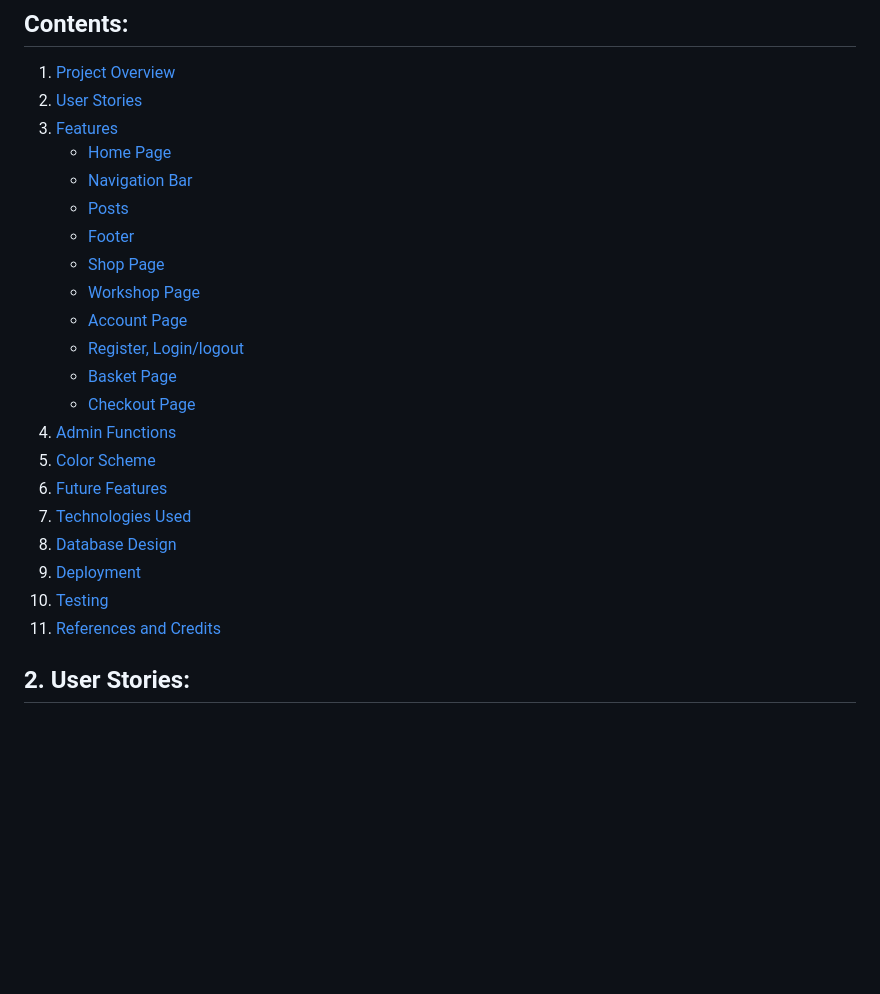
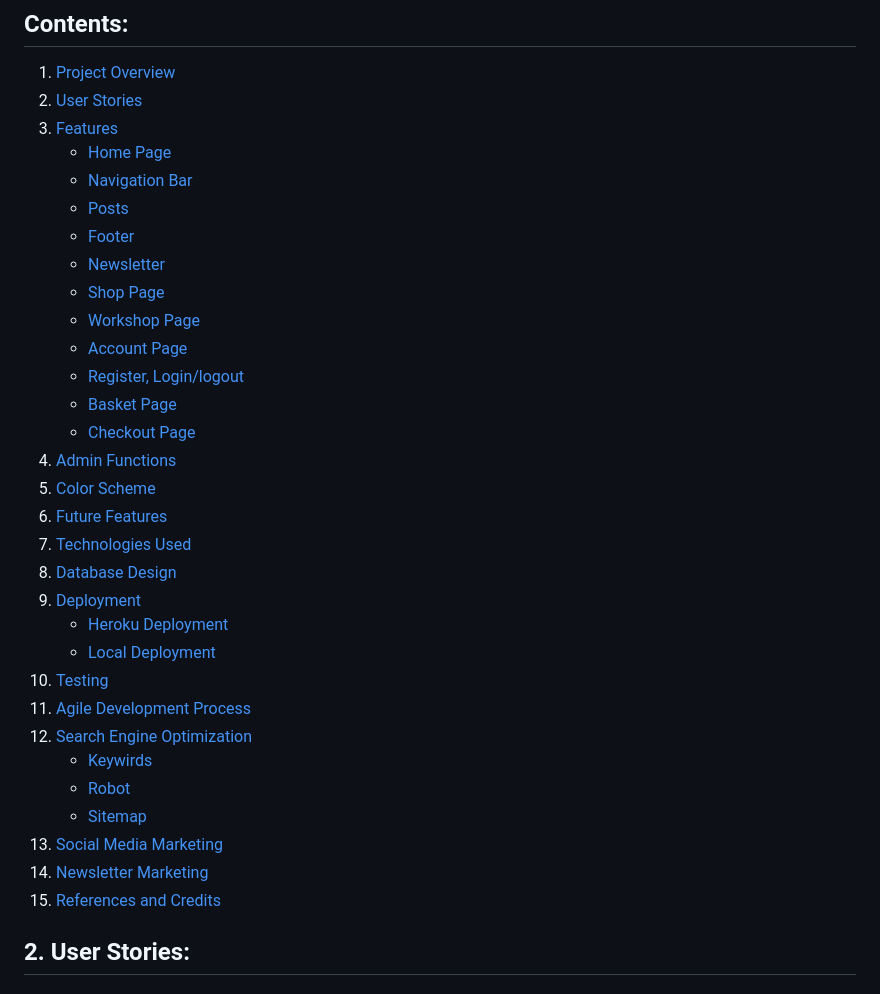
Before and after one commit to TomaszWoloszyn983/mood-design-gift-shop, a Markdown page: README.md, the part around the change printed below. GitHub-like rendering; blank space fills up the shorter version.

```diff
--- a/README.md
+++ b/README.md
@@ -20,6 +20,7 @@ It also allows users to create their profile account to save and store theirs sh
     * [Navigation Bar](#navigation-bar)
     * [Posts](#post)
     * [Footer](#footer)
+    * [Newsletter](#newsletter)
     * [Shop Page](#shop-page)
     * [Workshop Page](#workshop-page)
     * [Account Page](#account-page)
@@ -32,8 +33,17 @@ It also allows users to create their profile account to save and store theirs sh
 6. [Technologies Used](#6-technologies-used)
 7. [Database Design](#7-database-design)
 8. [Deployment](#8-deployment)
+    * [Heroku Deployment](#heroku-deployment)
+    * [Local Deployment](#local-deployment)
 9. [Testing](#9-testing)
-11. [References and Credits](#11references-and-credits)
+10. [Agile Development Process](#10-agile-development-process)
+11. [Search Engine Optimization](#11-search-engine-optimization-seo--social-media-marketing)
+    * [Keywirds](#keywords)
+    * [Robot](#robots)
+    * [Sitemap](#sitemap)
+12. [Social Media Marketing](#12-social-media-marketing)
+13. [Newsletter Marketing](#13-newsletter-marketing)
+14. [References and Credits](#14-references-and-credits)
 
 
 ## **2. User Stories:**
```
Also changed, not shown: other parts of README.md (+39 -39 lines), documentation/images/facebook_page.jpg (added), documentation/images/newsletter01.jpg (added), documentation/images/newsletter02.jpg (added), documentation/images/newsletter03.jpg (added), 2 other files.
